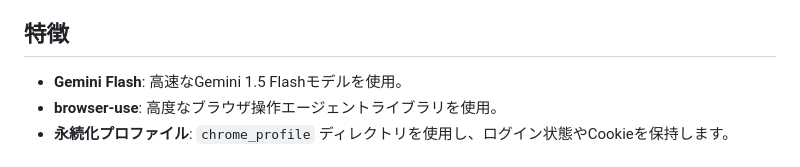
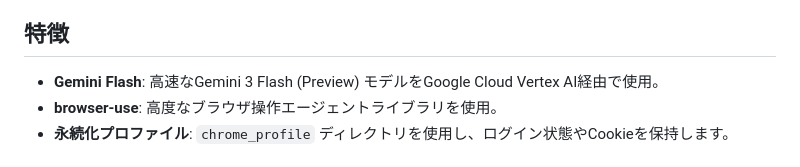
Before and after one commit to suzutatsu/pc-local-assistant, a Markdown page: README.md, the part around the change. Drawn GitHub-style.

Commit message:
Update README: Gemini 1.5 -> 3 Flash

```diff
--- a/README.md
+++ b/README.md
@@ -4,7 +4,7 @@ Mac上で動作する、AI主導のブラウザ操作アシスタントです。
 Chromeブラウザを自動操作し、認証が必要な社内ページなどからの情報収集を行います。
 
 ## 特徴
-- **Gemini Flash**: 高速なGemini 1.5 Flashモデルを使用。
+- **Gemini Flash**: 高速なGemini 3 Flash (Preview) モデルをGoogle Cloud Vertex AI経由で使用。
 - **browser-use**: 高度なブラウザ操作エージェントライブラリを使用。
 - **永続化プロファイル**: `chrome_profile` ディレクトリを使用し、ログイン状態やCookieを保持します。
 
```
